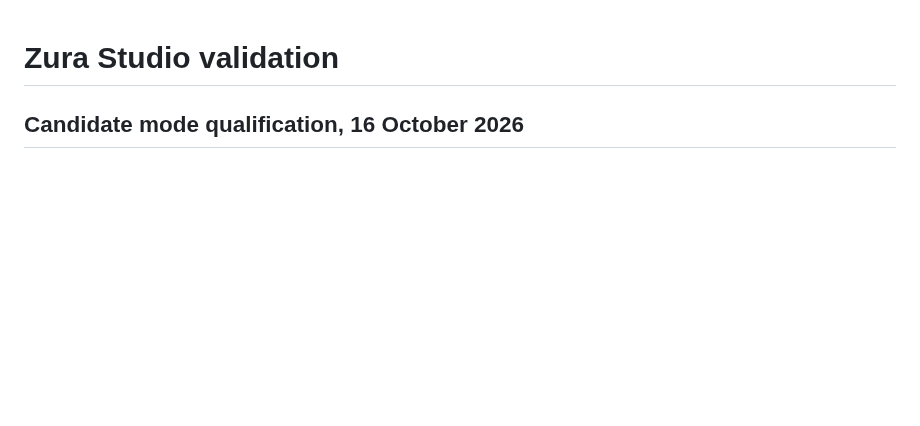
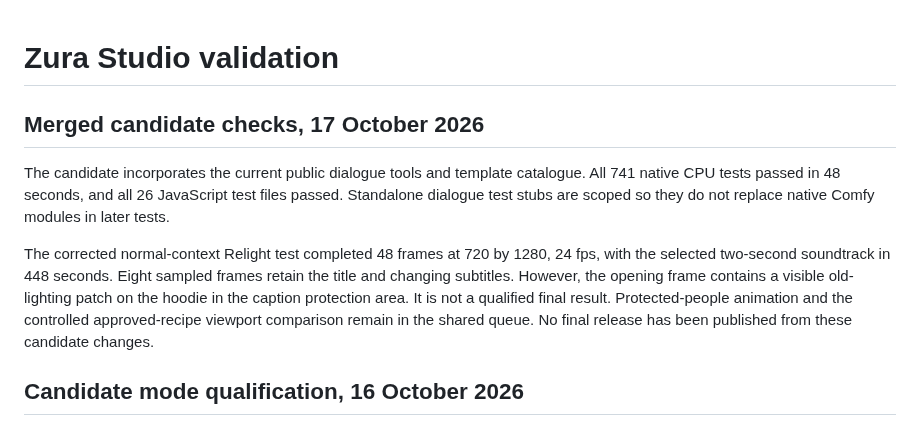
Before and after one commit to ZURAVFX/ComfyUI_zura_nodes, a Markdown page: ARTIST_STUDIO_VALIDATION.md, the part around the change. GitHub-like rendering; blank space fills up the shorter version.

Commit message:
Record merged checks and actual Relight caption boundary limitation

```diff
--- a/ARTIST_STUDIO_VALIDATION.md
+++ b/ARTIST_STUDIO_VALIDATION.md
@@ -1,4 +1,19 @@
 # Zura Studio validation
+
+## Merged candidate checks, 17 October 2026
+
+The candidate incorporates the current public dialogue tools and template
+catalogue. All 741 native CPU tests passed in 48 seconds, and all 26
+JavaScript test files passed. Standalone dialogue test stubs are scoped so
+they do not replace native Comfy modules in later tests.
+
+The corrected normal-context Relight test completed 48 frames at 720 by 1280,
+24 fps, with the selected two-second soundtrack in 448 seconds. Eight sampled
+frames retain the title and changing subtitles. However, the opening frame
+contains a visible old-lighting patch on the hoodie in the caption protection
+area. It is not a qualified final result. Protected-people animation and the
+controlled approved-recipe viewport comparison remain in the shared queue.
+No final release has been published from these candidate changes.
 
 ## Candidate mode qualification, 16 October 2026
 
```
